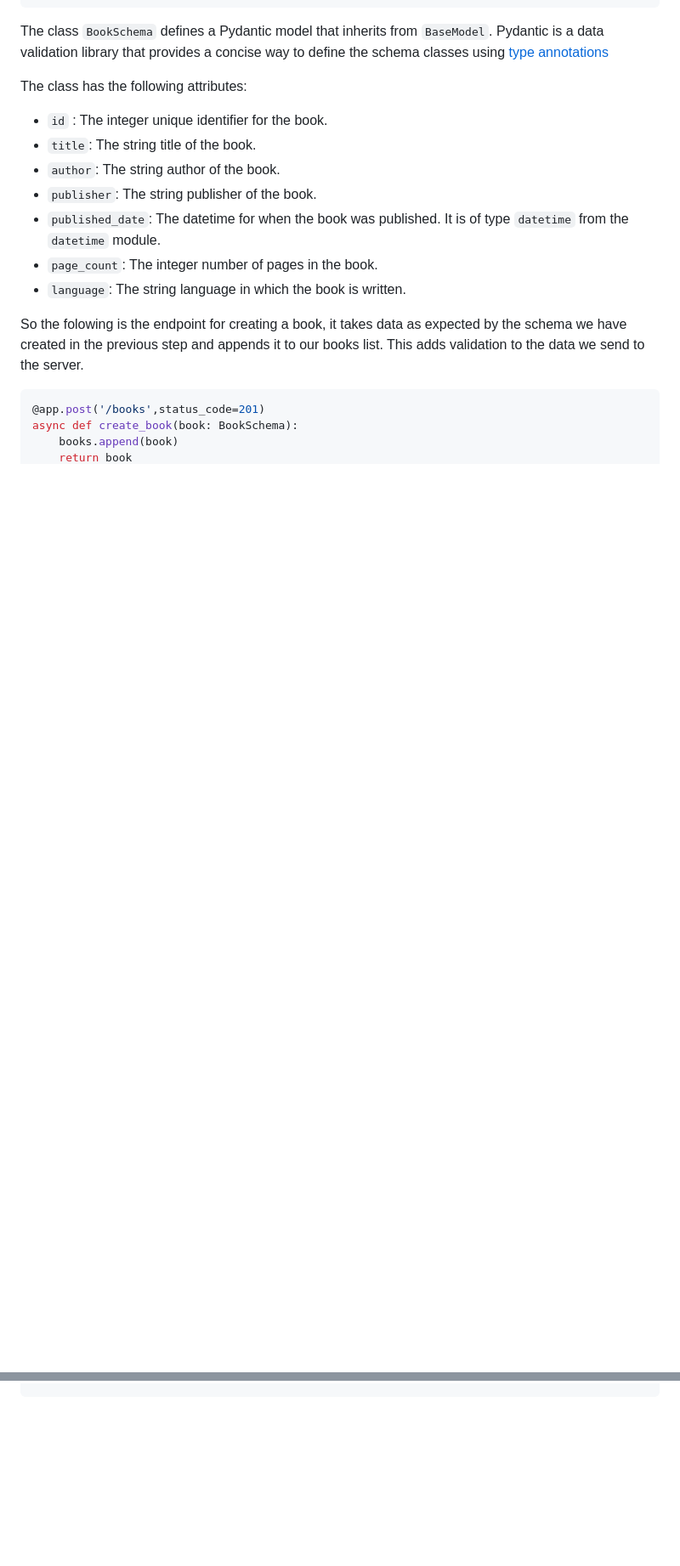
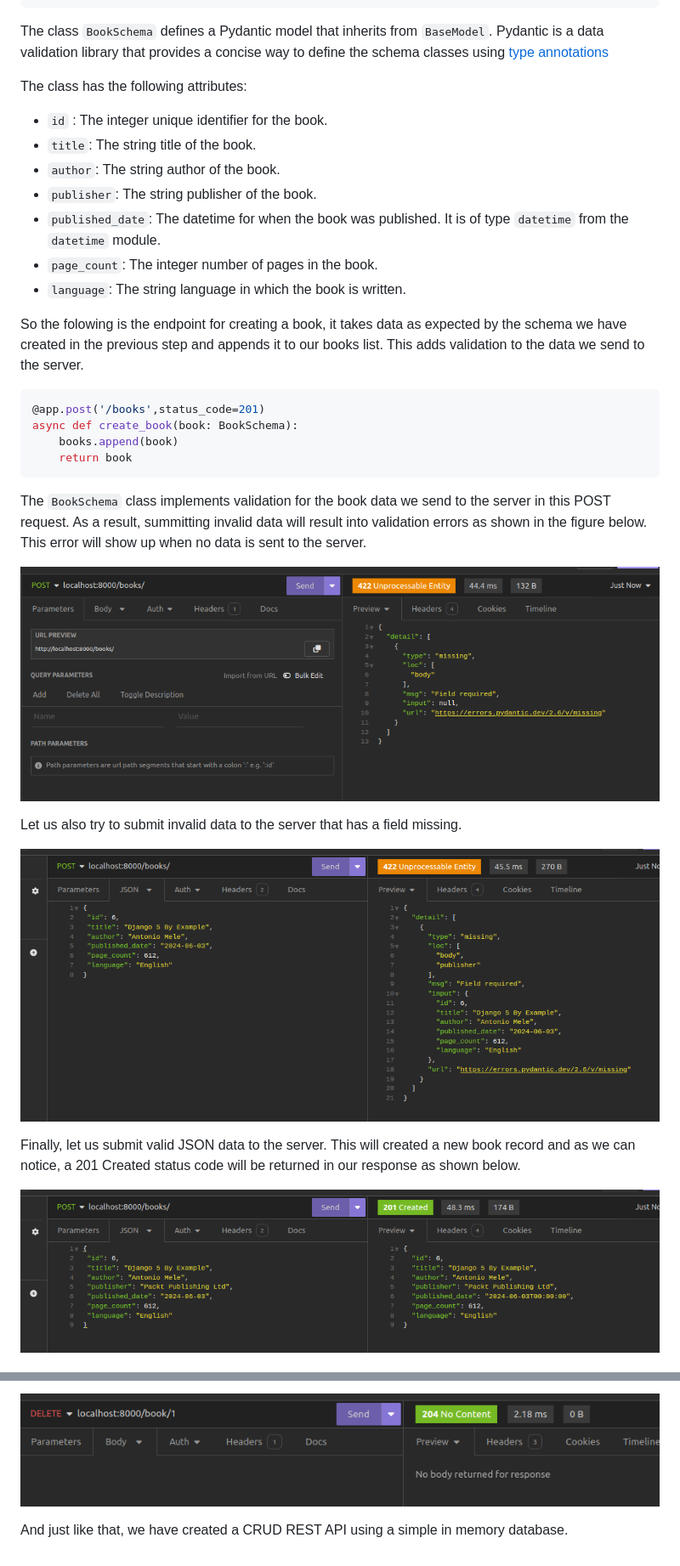
Before and after one commit to jod35/fastapi-beyond-CRUD, a Markdown page: docs/chapter3.md, 2 parts joined by grey strips. Shown at 85% size. Drawn GitHub-style; pictures changed too: docs/imgs/img12.png (added), docs/imgs/img7.png (added), docs/imgs/img8.png (added); blank space fills up the shorter version.

Commit message:
build a CRUD API

````diff
--- a/docs/chapter3.md
+++ b/docs/chapter3.md
@@ -213,6 +232,7 @@ class BookSchema(BaseModel):
 The class `BookSchema` defines a Pydantic model that inherits from `BaseModel`. Pydantic is a data validation library that provides a concise way to define the schema classes using [type annotations](https://peps.python.org/pep-0484/)
 
 The class has the following attributes:
+
 - `id` : The integer unique identifier for the book.
 - `title`: The string title of the book.
 - `author`: The string author of the book.
@@ -222,9 +242,24 @@ The class has the following attributes:
 - `language`: The string language in which the book is written.
 
 So the folowing is the endpoint for creating a book, it takes data as expected by the schema we have created in the previous step and appends it to our books list. This adds validation to the data we send to the server.
+
 ```python
 @app.post('/books',status_code=201)
 async def create_book(book: BookSchema):
     books.append(book)
     return book
 ```
+
+The `BookSchema` class implements validation for the book data we send to the server in this POST request. As a result, summitting invalid data will result into validation errors as shown in the figure below. This error will show up when no data is sent to the server.
+
+![validation for no data being sent to the server](./imgs/img7.png)
+
+
+Let us also try to submit invalid data to the server that has a field missing.
+
+![Validation for invalid data being sent to the server](./imgs/img8.png)
+
+Finally, let us submit valid JSON data to the server. This will created a new book record and as we can notice, a 201 Created status code will be returned in our response as shown below.
+
+![Successful creation od the new book record with valid JSON data](./imgs/img9.png)
+
@@ -230,0 +322,4 @@ async def create_book(book: BookSchema):
+![delete a book record ](./imgs/img12.png)
+
+
+And just like that, we have created a CRUD REST API using a simple in memory database.
````
Also changed, not shown: other parts of docs/chapter3.md (+96 -21 lines), docs/imgs/img10.png (added), docs/imgs/img11.png (added).
